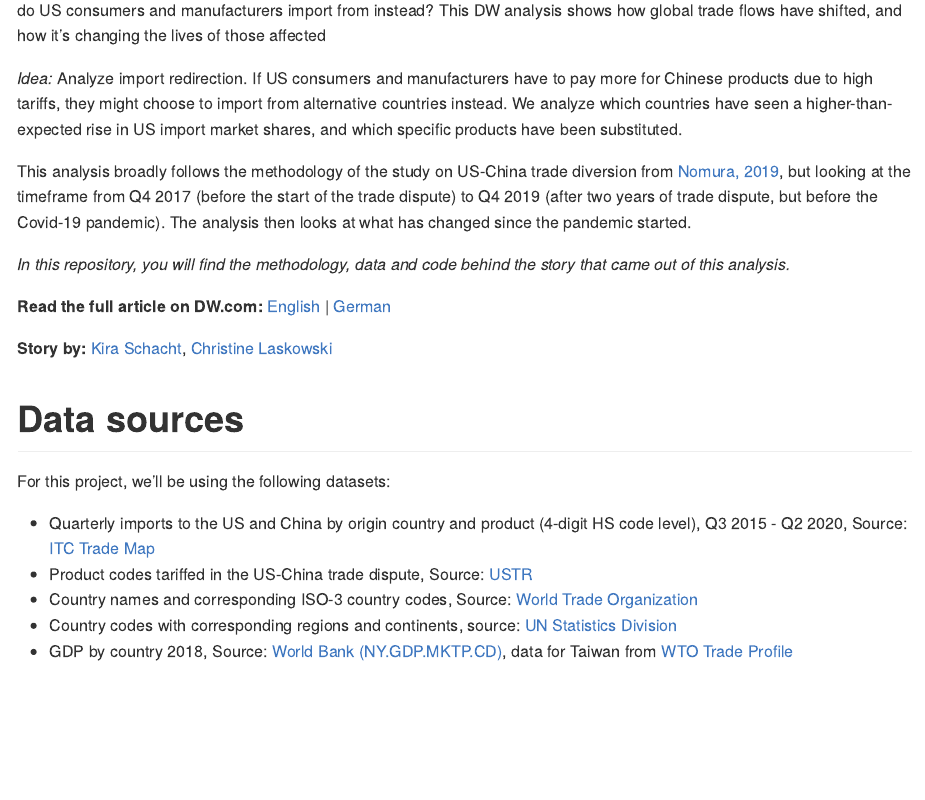
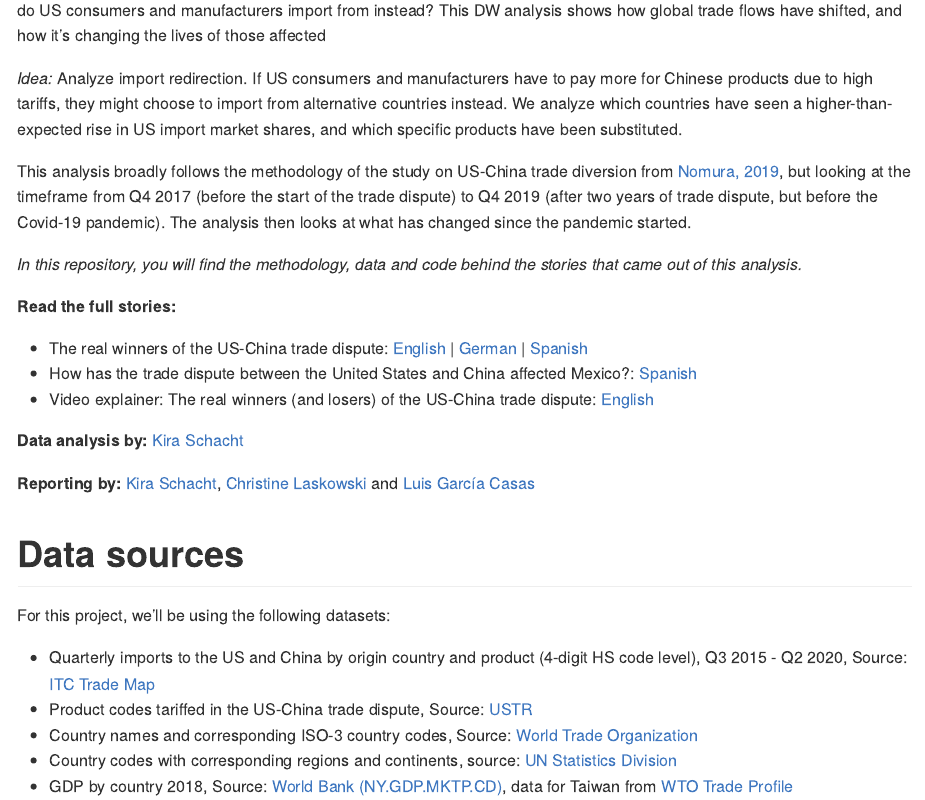
Before and after one commit to dw-data/trade-dispute, an R Markdown document (scripts/trade-dispute.Rmd): the page in a window 1100 px wide, from 140 px down. Rendered offline with R 4.5, knitr and Pandoc, with nearby package versions; some code elsewhere in the file could not run offline; common packages that the code uses without loading them are loaded.

Commit message:
add story links to README

```diff
--- a/scripts/trade-dispute.Rmd
+++ b/scripts/trade-dispute.Rmd
@@ -25,11 +25,17 @@ China and the US have been locked in a trade dispute for more than two years. Wi
 
 This analysis broadly follows the methodology of the study on US-China trade diversion from [Nomura, 2019](https://www.nomuraconnects.com/focused-thinking-posts/us-china-trade-diversion-who-benefits/), but looking at the timeframe from Q4 2017 (before the start of the trade dispute) to Q4 2019 (after two years of trade dispute, but before the Covid-19 pandemic). The analysis then looks at what has changed since the pandemic started.
 
-*In this repository, you will find the methodology, data and code behind the story that came out of this analysis.*
+*In this repository, you will find the methodology, data and code behind the stories that came out of this analysis.*
 
-**Read the full article on DW.com:** [English](https://www.dw.com/a-xxx) | [German](https://www.dw.com/a-xxx)
+**Read the full stories:**
 
-**Story by:** [Kira Schacht](https://twitter.com/daten_drang), [Christine Laskowski](https://twitter.com/laskowski_c)
+- The real winners of the US-China trade dispute: [English](https://p.dw.com/p/3kXLJ) | [German](https://p.dw.com/p/3kaRJ) | [Spanish](https://p.dw.com/p/3kaRJ)
+- How has the trade dispute between the United States and China affected Mexico?: [Spanish](https://p.dw.com/p/3kWmN)
+- Video explainer: The real winners (and losers) of the US-China trade dispute: [English](https://www.youtube.com/watch?v=J_5u8guvAuI)
+
+**Data analysis by:** [Kira Schacht](https://twitter.com/daten_drang)
+
+**Reporting by:** [Kira Schacht](https://twitter.com/daten_drang), [Christine Laskowski](https://twitter.com/laskowski_c) and [Luis García Casas](https://twitter.com/ljgarciac)
 
 
 # Data sources
```
Also changed, not shown: README.md, graphics/final/png/184_de_trade-dispute_china_products.png (added), graphics/final/png/184_en_trade-dispute_china_products.png, graphics/final/png/185_de_trade-dispute_china_imports.png (added), graphics/final/png/185_en_trade-dispute_china_imports.png, graphics/final/png/185_pt_trade-dispute_china_imports.png (added), graphics/final/png/186_de_trade-dispute_winners_gains.png (added), graphics/final/png/186_en_trade-dispute_winners_gains.png, graphics/final/png/186_pt_trade-dispute_winners_gains.png (added), graphics/final/png/187_de_trade-dispute_marketshare_computers.png (added), graphics/final/png/187_en_trade-dispute_marketshare_computers.png, graphics/final/png/188_de_trade-dispute_marketshare_mexico.png (added), graphics/final/png/188_en_trade-dispute_marketshare_mexico.png, graphics/final/png/188_es_trade-dispute_marketshare_mexico.png (added), 5 more files.
